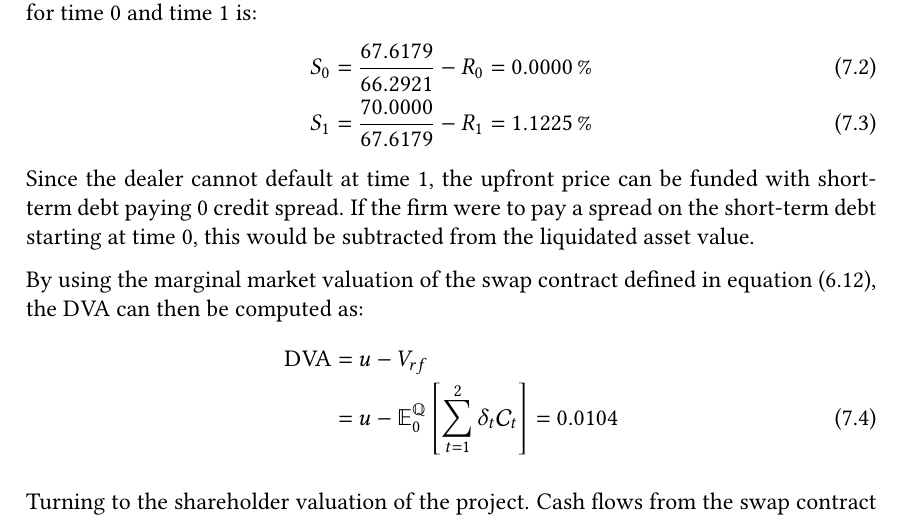
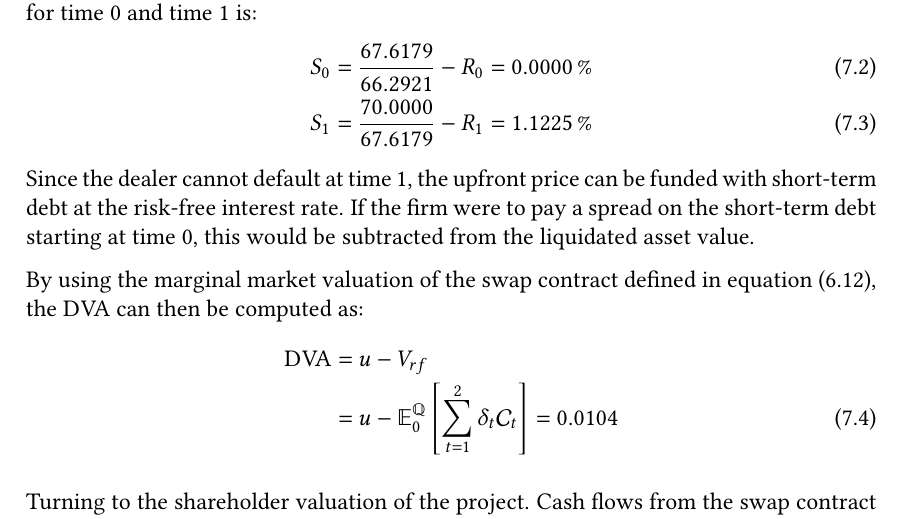
Before and after one commit to sebastianbaltser/master-thesis, a LaTeX thesis (thesis/main.tex, which reads thesis/content/body-matter/swap-contract/swap-examples.tex): part of page 73 of 77, cut so that both start at the same text. Compiled offline with pdfLaTeX.

Commit message:
Fix sentence
Co-authored-by: Sebastian Baltser <52928866+sebastianbaltser@users.noreply.github.com>

```diff
--- a/thesis/content/body-matter/swap-contract/swap-examples.tex
+++ b/thesis/content/body-matter/swap-contract/swap-examples.tex
@@ -313,7 +313,7 @@
                 \pct{0.0112246}
             \end{align}
             Since the dealer cannot default at time 1,
-            the upfront price can be funded with short-term debt paying 0 credit spread.
+            the upfront price can be funded with short-term debt at the risk-free interest rate.
             If the firm were to pay a spread on the short-term debt starting at time 0,
             this would be subtracted from the liquidated asset value.
 
```
